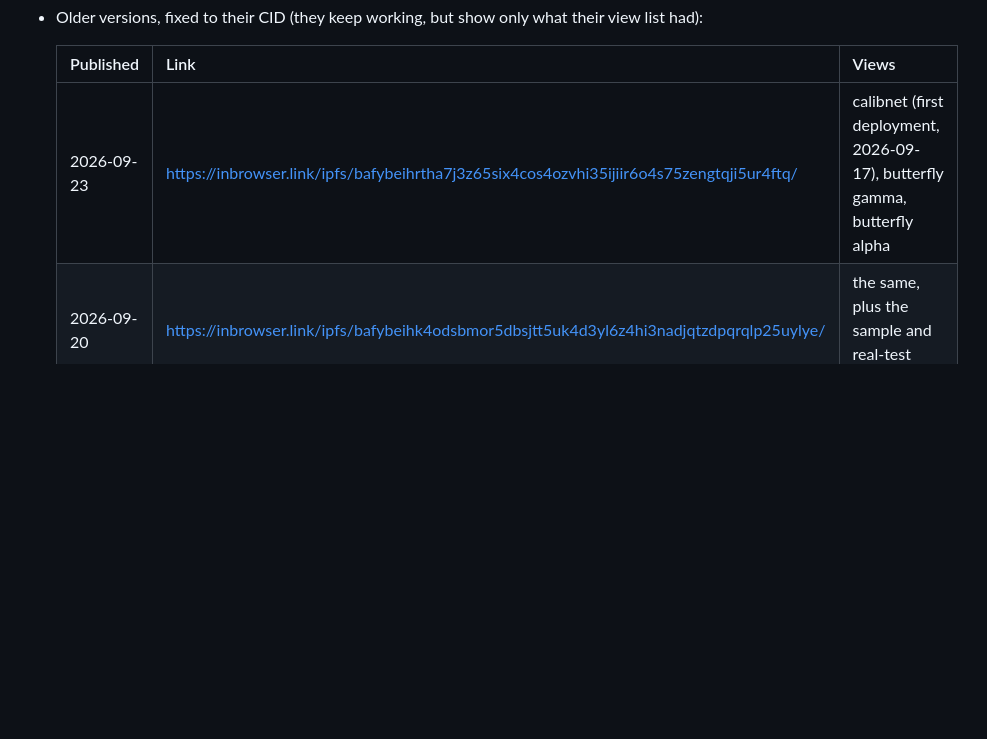
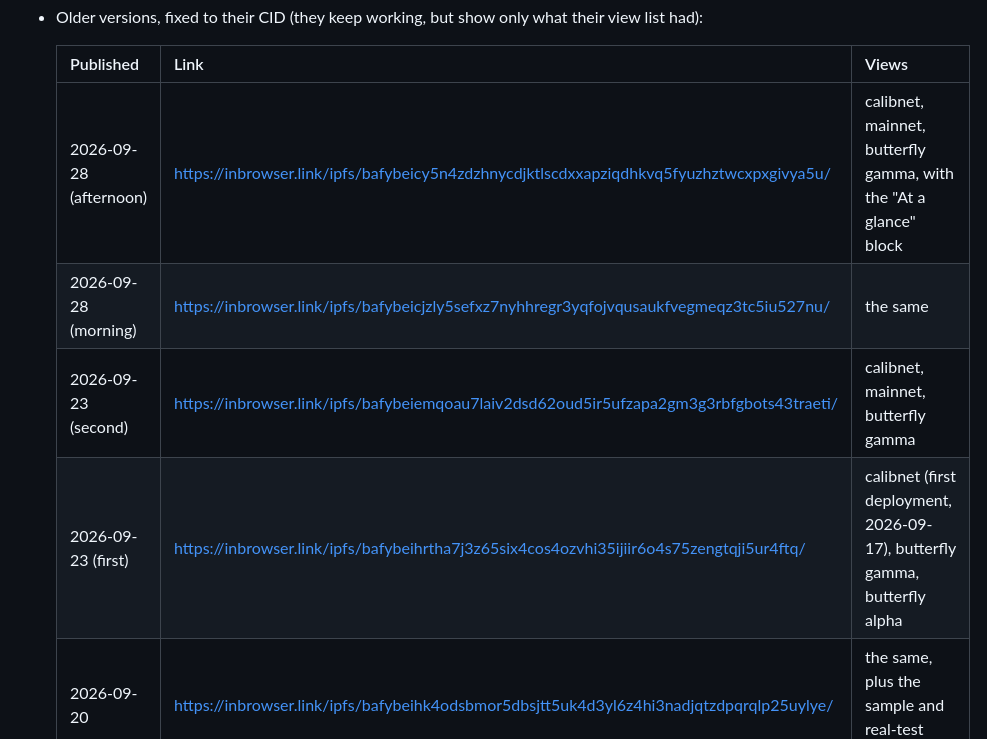
Before and after one commit to irenegia/solstice-watchtower, a Markdown page: README.md, the part around the change. Rendered like a GitHub page; blank space fills up the shorter version.

Commit message:
README: add the 2026-09-23 (second) and both 2026-09-28 page versions to the older-versions list
The live version (ENS since 2026-09-30) is bafybeihynojfvudvqsjisgqvlkhcx2fw7my4he4k6qdv5z6sjgjjayxpzm, built from 161dc4c.

Co-Authored-By: Claude Opus 5.5 <noreply@anthropic.com>

```diff
--- a/README.md
+++ b/README.md
@@ -16,7 +16,10 @@ Reads what landed on chain in f02, the SWA and the SRA (FIP-0118) and shows it o
 
   | Published | Link | Views |
   |---|---|---|
-  | 2026-09-23 | https://inbrowser.link/ipfs/bafybeihrtha7j3z65six4cos4ozvhi35ijiir6o4s75zengtqji5ur4ftq/ | calibnet (first deployment, 2026-09-17), butterfly gamma, butterfly alpha |
+  | 2026-09-28 (afternoon) | https://inbrowser.link/ipfs/bafybeicy5n4zdzhnycdjktlscdxxapziqdhkvq5fyuzhztwcxpxgivya5u/ | calibnet, mainnet, butterfly gamma, with the "At a glance" block |
+  | 2026-09-28 (morning) | https://inbrowser.link/ipfs/bafybeicjzly5sefxz7nyhhregr3yqfojvqusaukfvegmeqz3tc5iu527nu/ | the same |
+  | 2026-09-23 (second) | https://inbrowser.link/ipfs/bafybeiemqoau7laiv2dsd62oud5ir5ufzapa2gm3g3rbfgbots43traeti/ | calibnet, mainnet, butterfly gamma |
+  | 2026-09-23 (first) | https://inbrowser.link/ipfs/bafybeihrtha7j3z65six4cos4ozvhi35ijiir6o4s75zengtqji5ur4ftq/ | calibnet (first deployment, 2026-09-17), butterfly gamma, butterfly alpha |
   | 2026-09-20 | https://inbrowser.link/ipfs/bafybeihk4odsbmor5dbsjtt5uk4d3yl6z4hi3nadjqtzdpqrqlp25uylye/ | the same, plus the sample and real-test views |
   | 2026-09-18 | https://inbrowser.link/ipfs/bafybeiaalkk7ullf4rrllipm3wuvry7ebv7yuzwmecmplz4iqap2th5edi/ | calibnet (first deployment), sample, real test |
 
```
